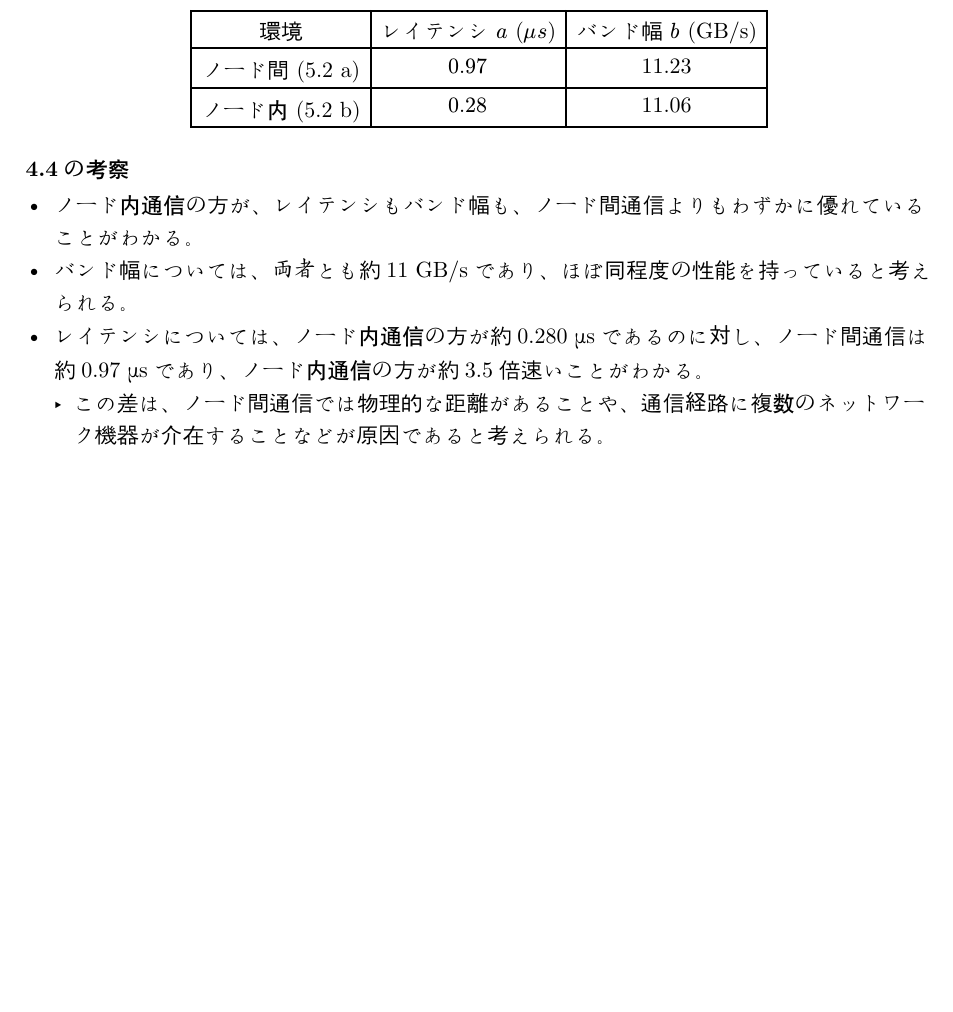
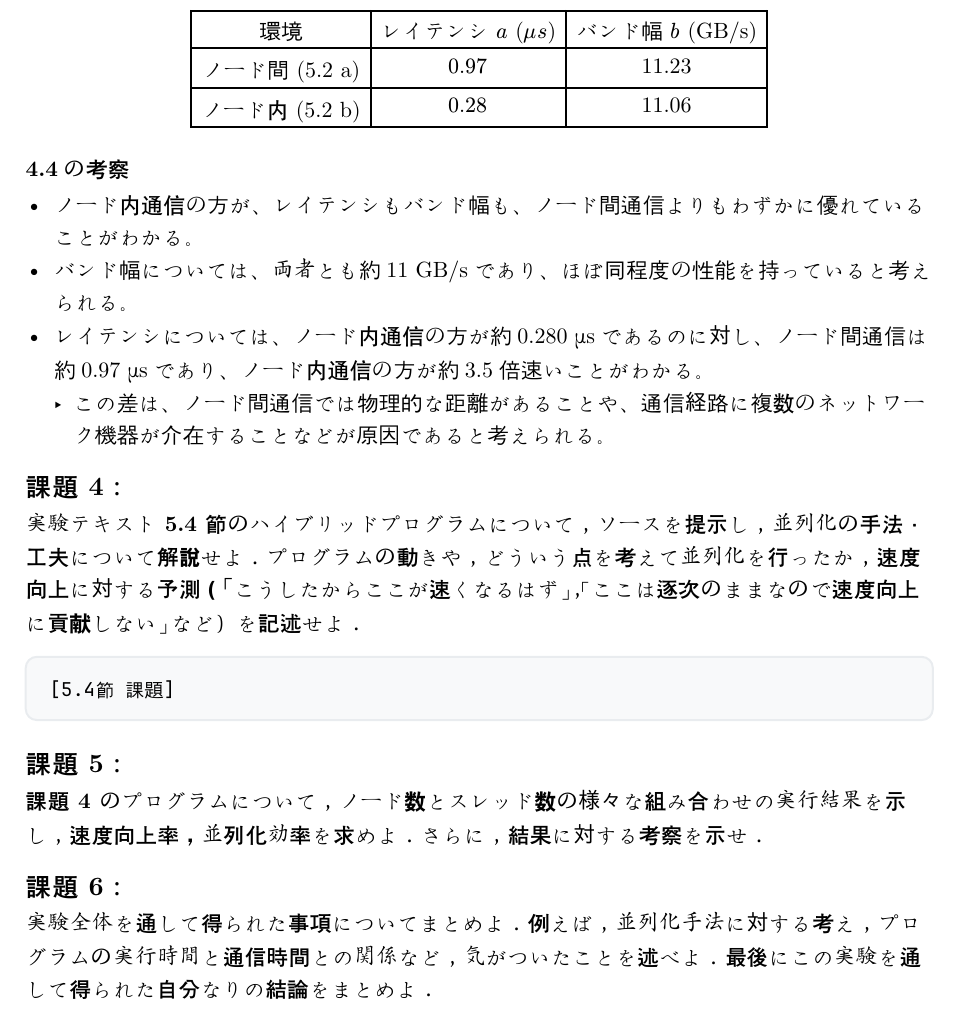
Before and after one commit to Vigener/parallel-programming-exp, a Typst document (report.typ): part of page 14 of 14, cut so that both start at the same text, the shorter picture padded with empty space. Compiled offline with Typst 0.15; a missing font is replaced by an installed copy or a similar font.

Commit message:
feat: add new tasks for hybrid programming and performance evaluation in report

````diff
--- a/report.typ
+++ b/report.typ
@@ -811,6 +811,16 @@ $ b approx 1.1056 times 10^9 upright(" Bytes/sec") approx 11.06 med G B\/s $
 - レイテンシについては、ノード内通信の方が約0.280 μsであるのに対し、ノード間通信は約0.97 μsであり、ノード内通信の方が約3.5倍速いことがわかる。
   - この差は、ノード間通信では物理的な距離があることや、通信経路に複数のネットワーク機器が介在することなどが原因であると考えられる。
 
+== 課題 4：
+
+#strong[実験テキスト 5.4 節のハイブリッドプログラムについて，ソースを提示し，並列化の手法・工夫について解説せよ．プログラムの動きや，どういう点を考えて並列化を行ったか，速度向上に対する予測（「こうしたからここが速くなるはず」，「ここは逐次のままなので速度向上に貢献しない」など）を記述せよ．]
+
+```
+[5.4節 課題]
+
+```
+
+
 // == 5.4 重力プログラミング(N体問題)
 // <重力プログラミングn体問題>
 // - #strong[実行環境]: PPX, 2ノードに8プロセスを配置 (`-N 2 -n 8`)
@@ -835,3 +845,9 @@ $ b approx 1.1056 times 10^9 upright(" Bytes/sec") approx 11.06 med G B\/s $
 //   )]
 //   , kind: table
 //   )
+
+== 課題 5：
+#strong[課題 4 のプログラムについて，ノード数とスレッド数の様々な組み合わせの実行結果を示し，速度向上率，並列化効率を求めよ．さらに，結果に対する考察を示せ．]
+
+== 課題 6：
+#strong[実験全体を通して得られた事項についてまとめよ．例えば，並列化手法に対する考え，プログラムの実行時間と通信時間との関係など，気がついたことを述べよ．最後にこの実験を通して得られた自分なりの結論をまとめよ．]
````
